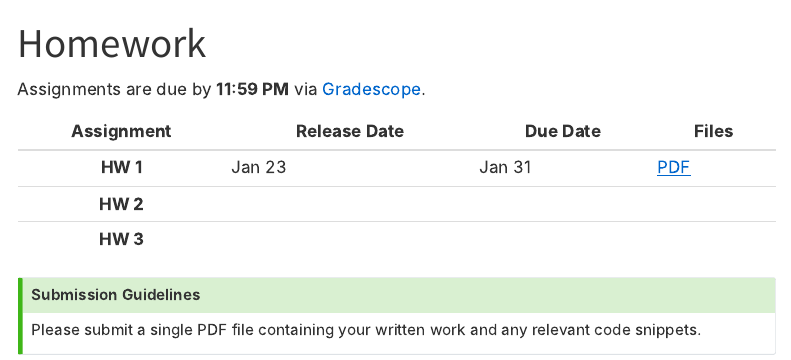
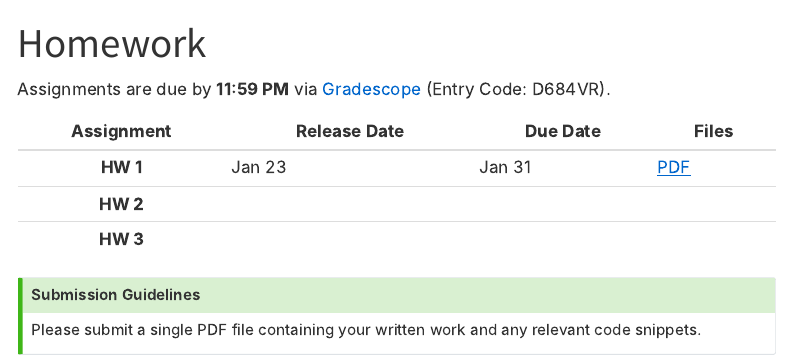
Before and after one commit to alialbeladi-courses/ee380-website, a Quarto document (homework.qmd): the page in a window 1100 px wide, from its top. Rendered offline with R 4.5, knitr and Pandoc in place of Quarto, with nearby package versions; menus at the side of the page are left out.

Commit message:
Fix Gradescope link and entry code in homework.qmd
Updated Gradescope link and added entry code.

```diff
--- a/homework.qmd
+++ b/homework.qmd
@@ -3,7 +3,7 @@ title: "Homework"
 format: html
 ---
 
-Assignments are due by **11:59 PM** via [Gradescope]().
+Assignments are due by **11:59 PM** via [Gradescope](https://www.gradescope.com/courses/1238257) (Entry Code: D684VR).
 
 | Assignment | Release Date | Due Date | Files |
 |:----------:|--------------|----------|-------|
```
